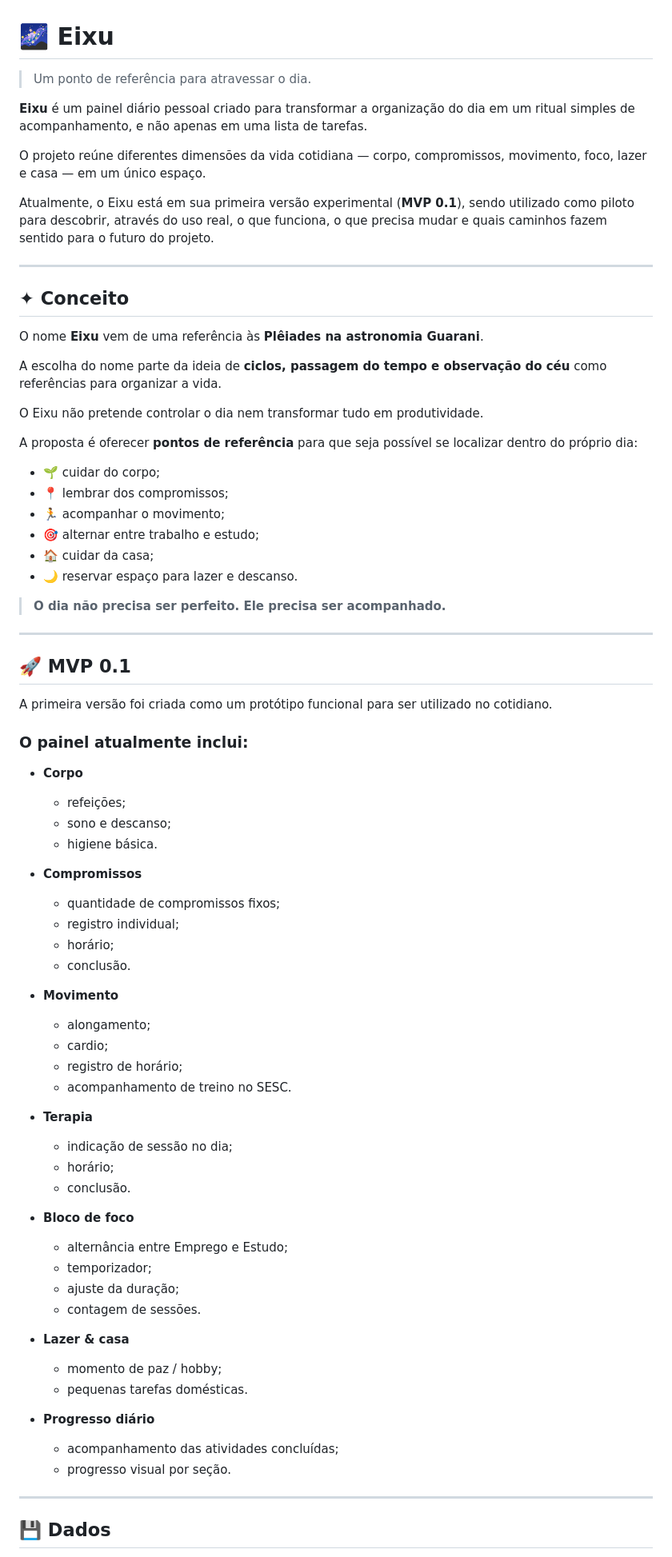
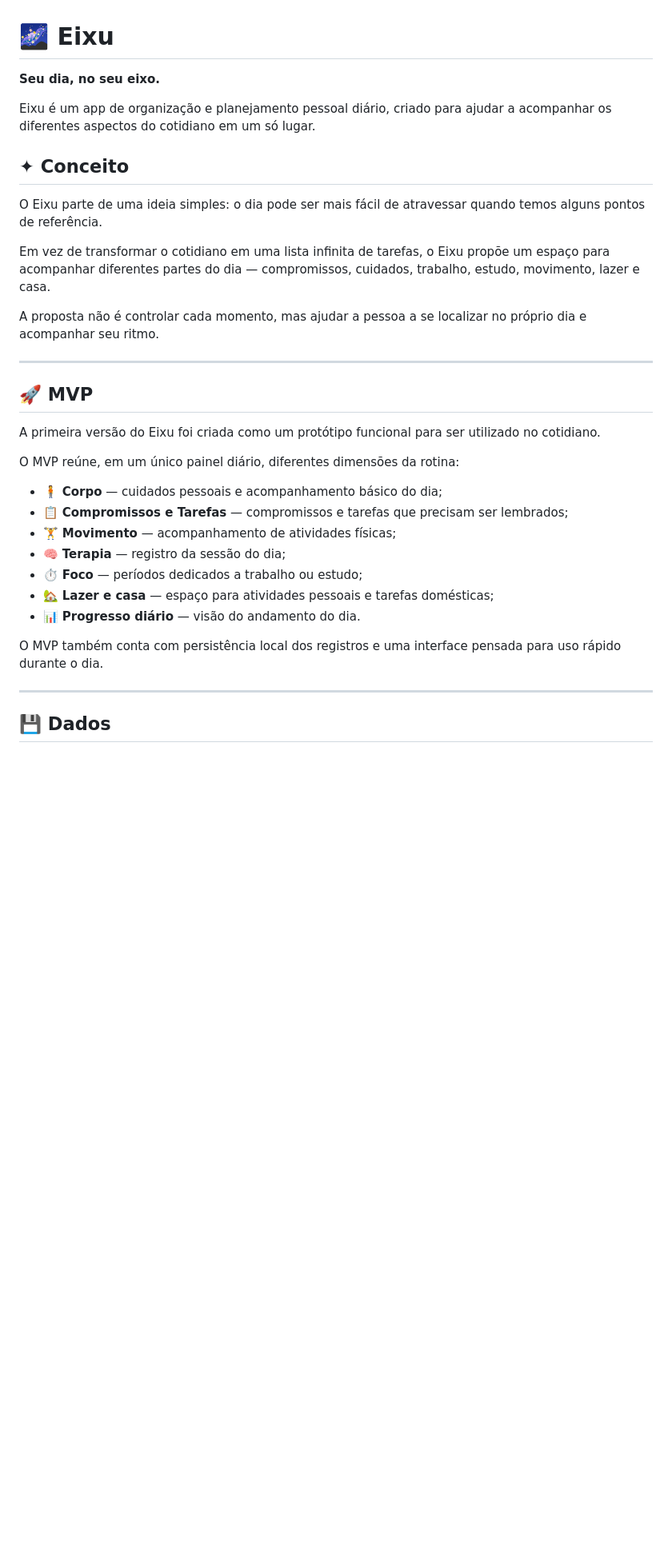
Before and after one commit to arielrodante/eixu, a Markdown page: README.md, the part around one of its changes. Shown at 80% size. Drawn GitHub-style; blank space fills up the shorter version.

Commit message:
Atualizar o README.md
Atualiza README e generalizada descrição do MVP

```diff
--- a/README.md
+++ b/README.md
@@ -1,77 +1,34 @@
 # 🌌 Eixu
 
-> Um ponto de referência para atravessar o dia.
+**Seu dia, no seu eixo.**
 
-**Eixu** é um painel diário pessoal criado para transformar a organização do dia em um ritual simples de acompanhamento, e não apenas em uma lista de tarefas.
+Eixu é um app de organização e planejamento pessoal diário, criado para ajudar a acompanhar os diferentes aspectos do cotidiano em um só lugar.
 
-O projeto reúne diferentes dimensões da vida cotidiana — corpo, compromissos, movimento, foco, lazer e casa — em um único espaço.
+## ✦ Conceito
 
-Atualmente, o Eixu está em sua primeira versão experimental (**MVP 0.1**), sendo utilizado como piloto para descobrir, através do uso real, o que funciona, o que precisa mudar e quais caminhos fazem sentido para o futuro do projeto.
+O Eixu parte de uma ideia simples: o dia pode ser mais fácil de atravessar quando temos alguns pontos de referência.
+
+Em vez de transformar o cotidiano em uma lista infinita de tarefas, o Eixu propõe um espaço para acompanhar diferentes partes do dia — compromissos, cuidados, trabalho, estudo, movimento, lazer e casa.
+
+A proposta não é controlar cada momento, mas ajudar a pessoa a se localizar no próprio dia e acompanhar seu ritmo.
 
 ---
 
-## ✦ Conceito
+## 🚀 MVP
 
-O nome **Eixu** vem de uma referência às **Plêiades na astronomia Guarani**.
+A primeira versão do Eixu foi criada como um protótipo funcional para ser utilizado no cotidiano.
 
-A escolha do nome parte da ideia de **ciclos, passagem do tempo e observação do céu** como referências para organizar a vida.
+O MVP reúne, em um único painel diário, diferentes dimensões da rotina:
 
-O Eixu não pretende controlar o dia nem transformar tudo em produtividade.
+- 🧍 **Corpo** — cuidados pessoais e acompanhamento básico do dia;
+- 📋 **Compromissos e Tarefas** — compromissos e tarefas que precisam ser lembrados;
+- 🏋️ **Movimento** — acompanhamento de atividades físicas;
+- 🧠 **Terapia** — registro da sessão do dia;
+- ⏱️ **Foco** — períodos dedicados a trabalho ou estudo;
+- 🏡 **Lazer e casa** — espaço para atividades pessoais e tarefas domésticas;
+- 📊 **Progresso diário** — visão do andamento do dia.
 
-A proposta é oferecer **pontos de referência** para que seja possível se localizar dentro do próprio dia:
-
-- 🌱 cuidar do corpo;
-- 📍 lembrar dos compromissos;
-- 🏃 acompanhar o movimento;
-- 🎯 alternar entre trabalho e estudo;
-- 🏠 cuidar da casa;
-- 🌙 reservar espaço para lazer e descanso.
-
-> **O dia não precisa ser perfeito. Ele precisa ser acompanhado.**
-
----
-
-## 🚀 MVP 0.1
-
-A primeira versão foi criada como um protótipo funcional para ser utilizado no cotidiano.
-
-### O painel atualmente inclui:
-
-- **Corpo**
-  - refeições;
-  - sono e descanso;
-  - higiene básica.
-
-- **Compromissos**
-  - quantidade de compromissos fixos;
-  - registro individual;
-  - horário;
-  - conclusão.
-
-- **Movimento**
-  - alongamento;
-  - cardio;
-  - registro de horário;
-  - acompanhamento de treino no SESC.
-
-- **Terapia**
-  - indicação de sessão no dia;
-  - horário;
-  - conclusão.
-
-- **Bloco de foco**
-  - alternância entre Emprego e Estudo;
-  - temporizador;
-  - ajuste da duração;
-  - contagem de sessões.
-
-- **Lazer & casa**
-  - momento de paz / hobby;
-  - pequenas tarefas domésticas.
-
-- **Progresso diário**
-  - acompanhamento das atividades concluídas;
-  - progresso visual por seção.
+O MVP também conta com persistência local dos registros e uma interface pensada para uso rápido durante o dia.
 
 ---
 
```
Also changed, not shown: other parts of README.md (+40 -60 lines).
